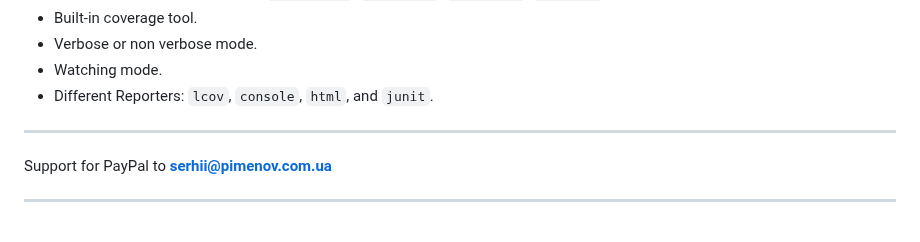
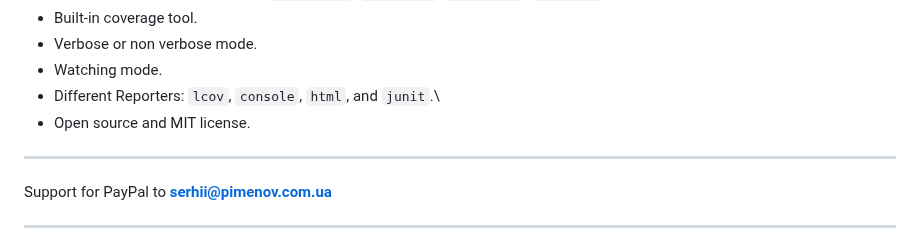
Before and after one commit to olton/easytest, a Markdown page: readme.md, the part around the change. Drawn GitHub-style.

Commit message:
upd readme

```diff
--- a/readme.md
+++ b/readme.md
@@ -35,7 +35,8 @@ Core features:
 - Built-in coverage tool.
 - Verbose or non verbose mode.
 - Watching mode.
-- Different Reporters: `lcov`, `console`, `html`, and `junit`.
+- Different Reporters: `lcov`, `console`, `html`, and `junit`.\
+- Open source and MIT license.
 ---
 
 Support for PayPal to **serhii@pimenov.com.ua**
```
